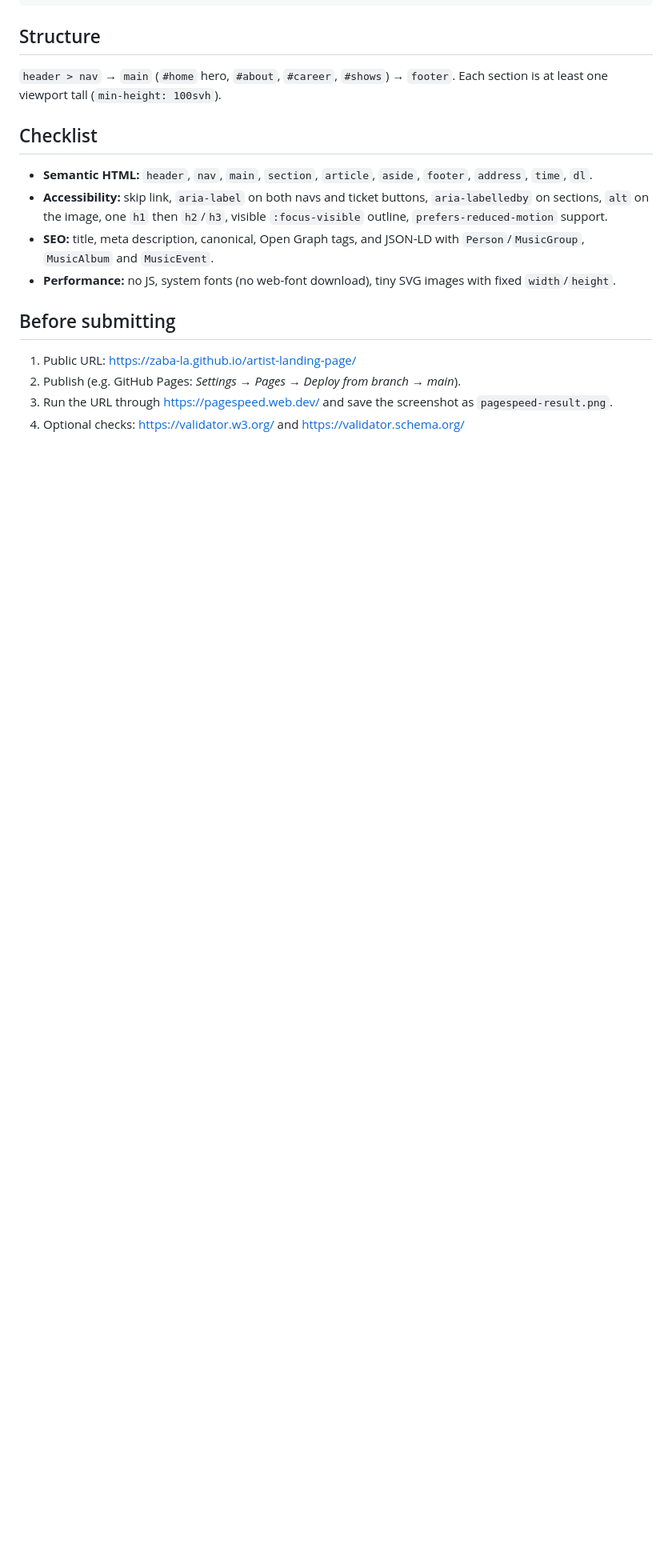
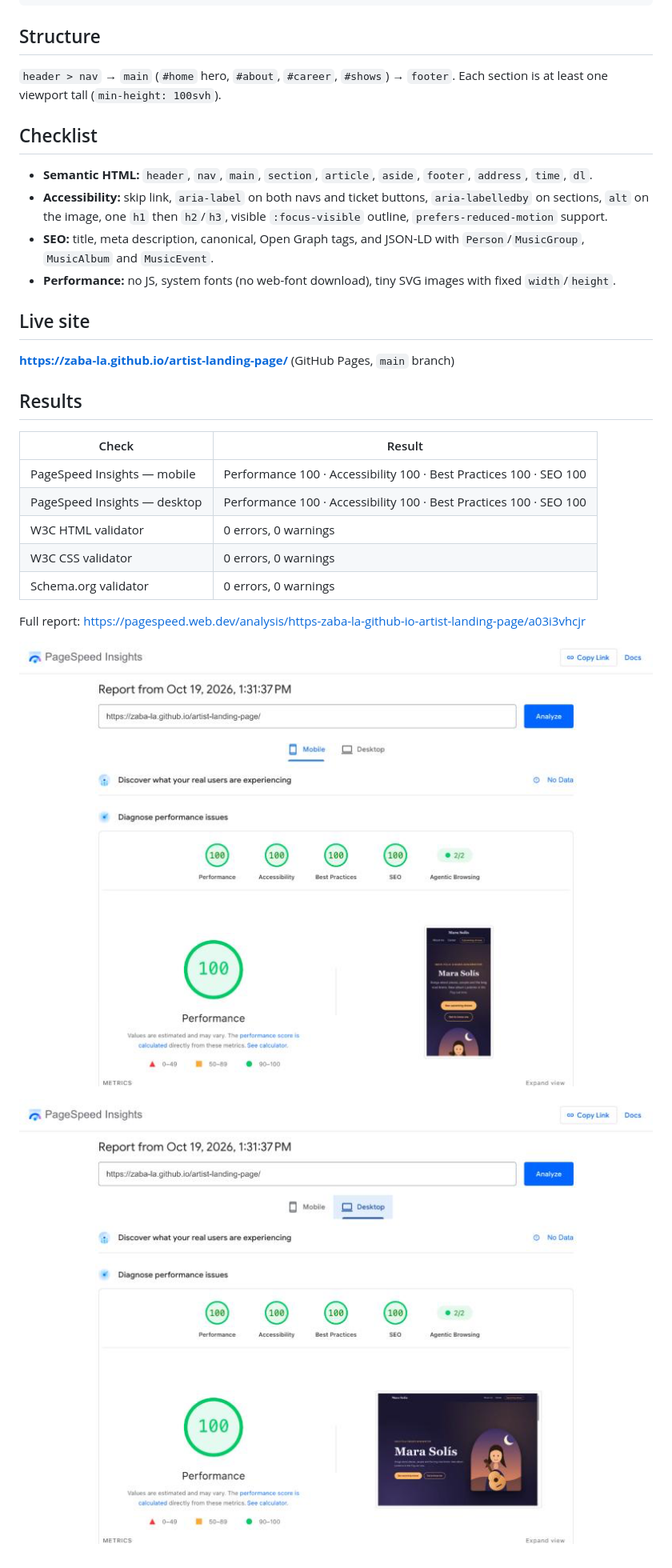
Before and after one commit to zaba-la/artist-landing-page, a Markdown page: README.md, the part around the change. Shown at 80% size. Drawn GitHub-style; pictures changed too: pagespeed-result-desktop.png (added), pagespeed-result.png (added); blank space fills up the shorter version.

Commit message:
Add live URL, PageSpeed screenshots and validation results
Co-Authored-By: Claude Opus 5.5 <noreply@anthropic.com>

```diff
--- a/README.md
+++ b/README.md
@@ -24,9 +24,22 @@ Each section is at least one viewport tall (`min-height: 100svh`).
 - **SEO:** title, meta description, canonical, Open Graph tags, and JSON-LD with `Person`/`MusicGroup`, `MusicAlbum` and `MusicEvent`.
 - **Performance:** no JS, system fonts (no web-font download), tiny SVG images with fixed `width`/`height`.
 
-## Before submitting
+## Live site
 
-1. Public URL: https://zaba-la.github.io/artist-landing-page/
-2. Publish (e.g. GitHub Pages: *Settings → Pages → Deploy from branch → main*).
-3. Run the URL through https://pagespeed.web.dev/ and save the screenshot as `pagespeed-result.png`.
-4. Optional checks: https://validator.w3.org/ and https://validator.schema.org/
+**https://zaba-la.github.io/artist-landing-page/** (GitHub Pages, `main` branch)
+
+## Results
+
+| Check | Result |
+| --- | --- |
+| PageSpeed Insights — mobile | Performance 100 · Accessibility 100 · Best Practices 100 · SEO 100 |
+| PageSpeed Insights — desktop | Performance 100 · Accessibility 100 · Best Practices 100 · SEO 100 |
+| W3C HTML validator | 0 errors, 0 warnings |
+| W3C CSS validator | 0 errors, 0 warnings |
+| Schema.org validator | 0 errors, 0 warnings |
+
+Full report: https://pagespeed.web.dev/analysis/https-zaba-la-github-io-artist-landing-page/a03i3vhcjr
+
+![PageSpeed result (mobile)](pagespeed-result.png)
+
+![PageSpeed result (desktop)](pagespeed-result-desktop.png)
```
